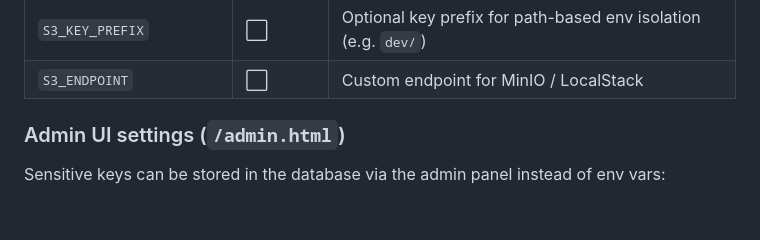
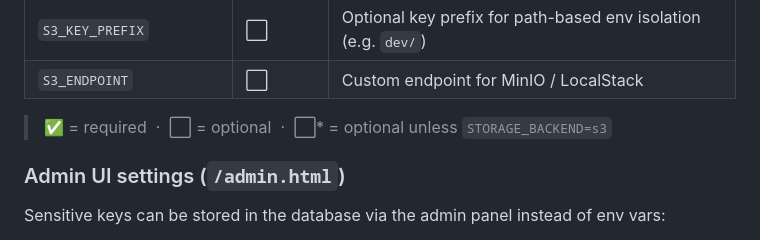
Before and after one commit to hrishikesh999/scouthook, a Markdown page: README.md, the part around the change. GitHub-like rendering; blank space fills up the shorter version.

```diff
--- a/README.md
+++ b/README.md
@@ -41,6 +41,8 @@ AI-powered LinkedIn content tool. Generate posts, schedule them, and track engag
 | `AWS_SECRET_ACCESS_KEY` | ⬜* | IAM secret key |
 | `S3_KEY_PREFIX` | ⬜ | Optional key prefix for path-based env isolation (e.g. `dev/`) |
 | `S3_ENDPOINT` | ⬜ | Custom endpoint for MinIO / LocalStack |
+
+> ✅ = required &nbsp;·&nbsp; ⬜ = optional &nbsp;·&nbsp; ⬜* = optional unless `STORAGE_BACKEND=s3`
 
 ### Admin UI settings (`/admin.html`)
 
```
Also changed, not shown: docs/HANDOVER.md (+7 -6 lines).
